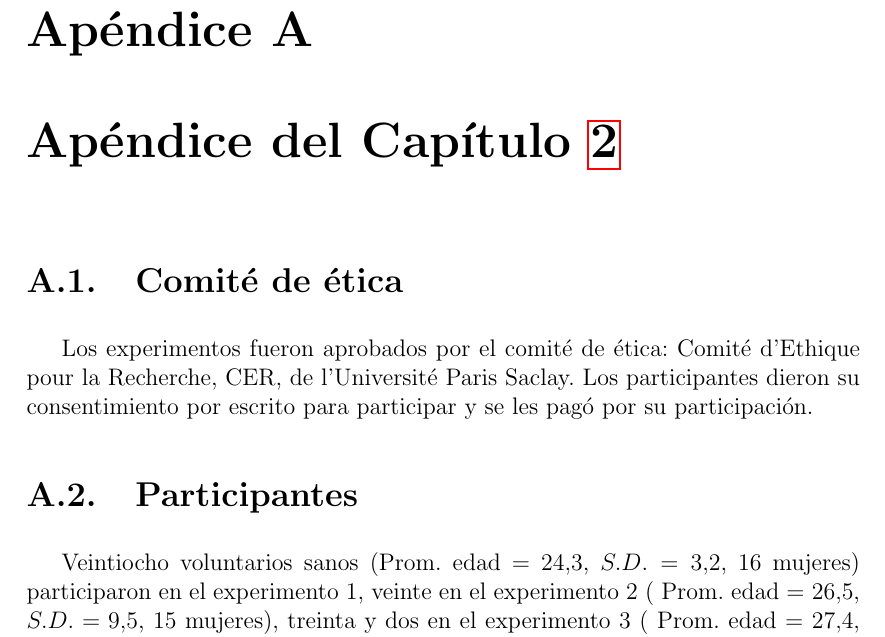
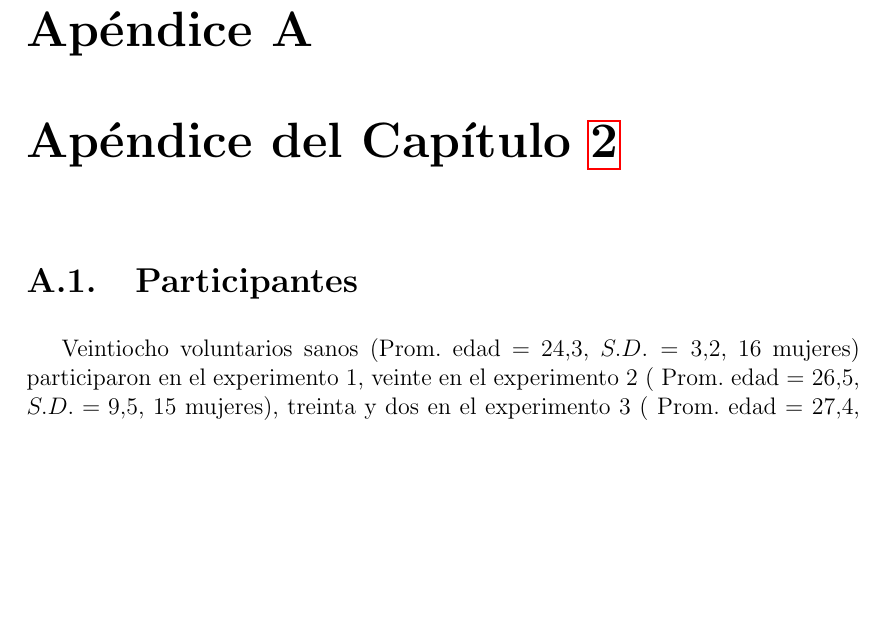
Before and after one commit to sfigueir/Sergio-Tesis-Doctoral, a LaTeX thesis (main.tex, which reads app_plos_comp_bio.tex): part of page 145 of 184, cut so that both start at the same text, the shorter picture padded with empty space. Compiled offline with pdfLaTeX.

Commit message:
Updates from Overleaf

```diff
--- a/app_plos_comp_bio.tex
+++ b/app_plos_comp_bio.tex
@@ -1,8 +1,8 @@
 \chapter{Apéndice del Capítulo \ref{chapter:BIN}}
 
 
-\section{Comité de ética}
-Los experimentos fueron aprobados por el comité de ética: Comité d’Ethique pour la Recherche, CER, de l’Université Paris Saclay. Los participantes dieron su consentimiento por escrito para participar y se les pagó por su participación.
+%\section{Comité de ética}
+%Los experimentos fueron aprobados por el comité de ética: Comité d’Ethique pour la Recherche, CER, de l’Université Paris Saclay. Los participantes dieron su consentimiento por escrito para participar y se les pagó por su participación.
 
 \section{Participantes}
 
```
